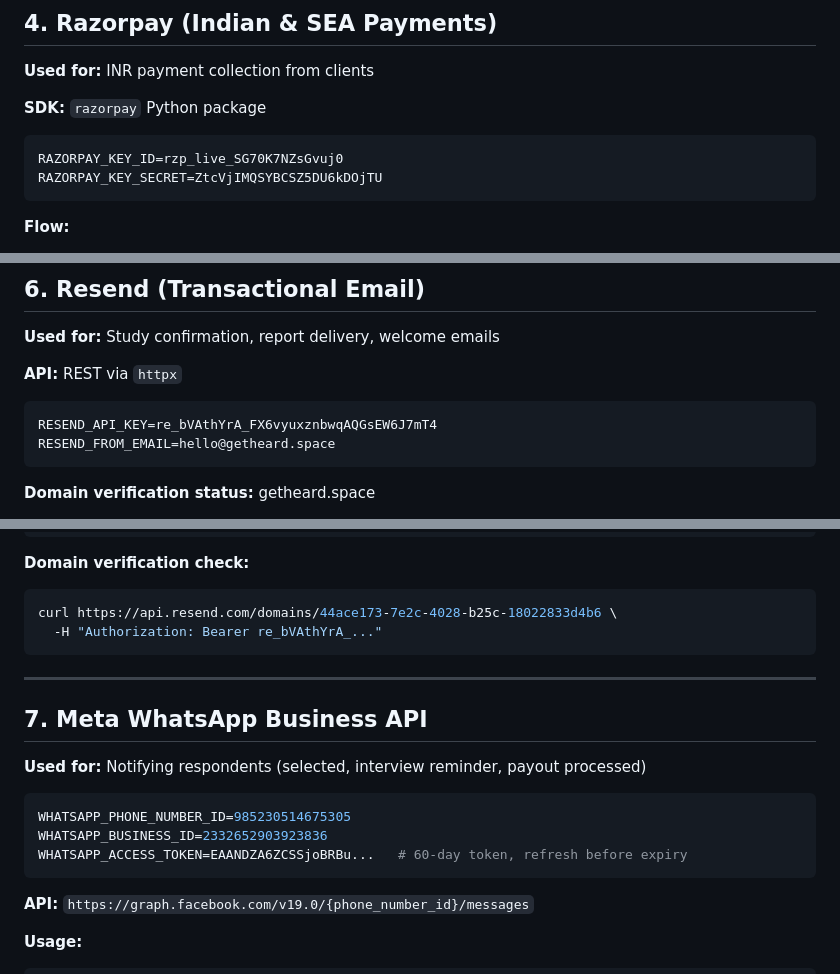
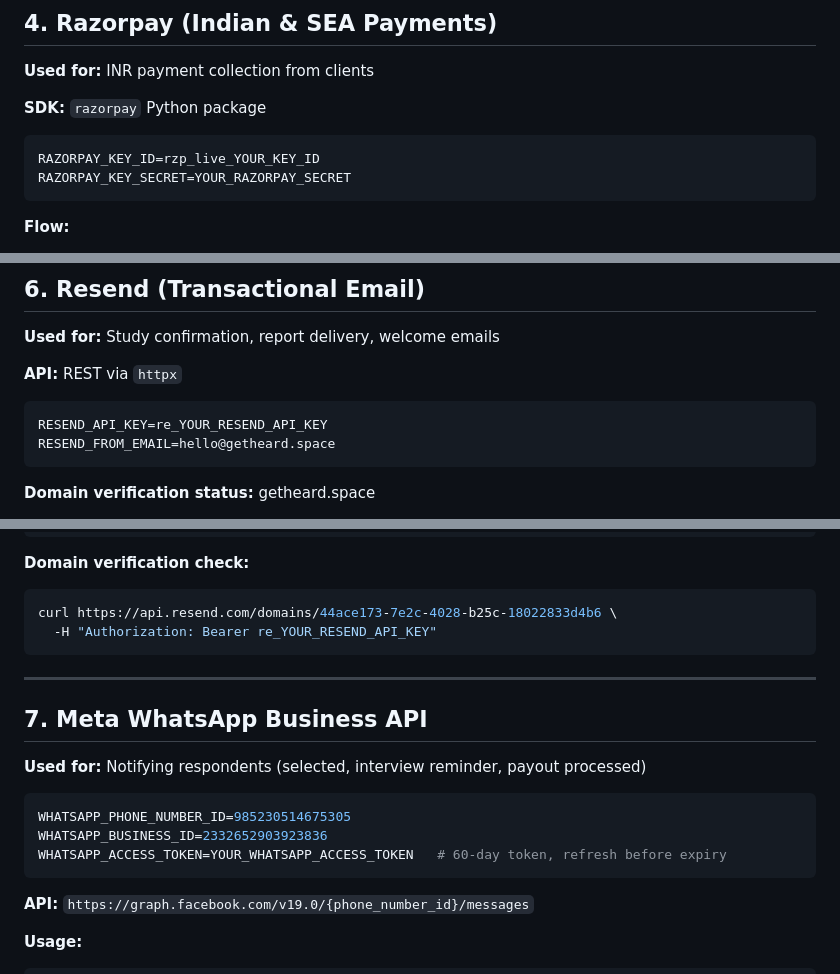
Before and after one commit to niveditapandey/getheard, a Markdown page: documentation/INTEGRATIONS.md, 3 parts joined by grey strips. Rendered like a GitHub page.

````diff
--- a/documentation/INTEGRATIONS.md
+++ b/documentation/INTEGRATIONS.md
@@ -109,8 +109,8 @@ def should_use_sarvam(self, language_code: str) -> bool:
 **SDK:** `razorpay` Python package
 
 ```env
-RAZORPAY_KEY_ID=rzp_live_SG70K7NZsGvuj0
-RAZORPAY_KEY_SECRET=ZtcVjIMQSYBCSZ5DU6kDOjTU
+RAZORPAY_KEY_ID=rzp_live_YOUR_KEY_ID
+RAZORPAY_KEY_SECRET=YOUR_RAZORPAY_SECRET
 ```
 
 **Flow:**
@@ -169,7 +169,7 @@ STRIPE_SECRET_KEY=sk_live_...
 **API:** REST via `httpx`
 
 ```env
-RESEND_API_KEY=re_bVAthYrA_FX6vyuxznbwqAQGsEW6J7mT4
+RESEND_API_KEY=re_YOUR_RESEND_API_KEY
 RESEND_FROM_EMAIL=hello@getheard.space
 ```
 
@@ -199,7 +199,7 @@ await send_email(
 **Domain verification check:**
 ```bash
 curl https://api.resend.com/domains/44ace173-7e2c-4028-b25c-18022833d4b6 \
-  -H "Authorization: Bearer re_bVAthYrA_..."
+  -H "Authorization: Bearer re_YOUR_RESEND_API_KEY"
 ```
 
 ---
@@ -211,7 +211,7 @@ curl https://api.resend.com/domains/44ace173-7e2c-4028-b25c-18022833d4b6 \
 ```env
 WHATSAPP_PHONE_NUMBER_ID=985230514675305
 WHATSAPP_BUSINESS_ID=2332652903923836
-WHATSAPP_ACCESS_TOKEN=EAANDZA6ZCSSjoBRBu...   # 60-day token, refresh before expiry
+WHATSAPP_ACCESS_TOKEN=YOUR_WHATSAPP_ACCESS_TOKEN   # 60-day token, refresh before expiry
 ```
 
 **API:** `https://graph.facebook.com/v19.0/{phone_number_id}/messages`
````
Also changed, not shown: documentation/ADMIN_GUIDE.md (+1 -1 lines).
